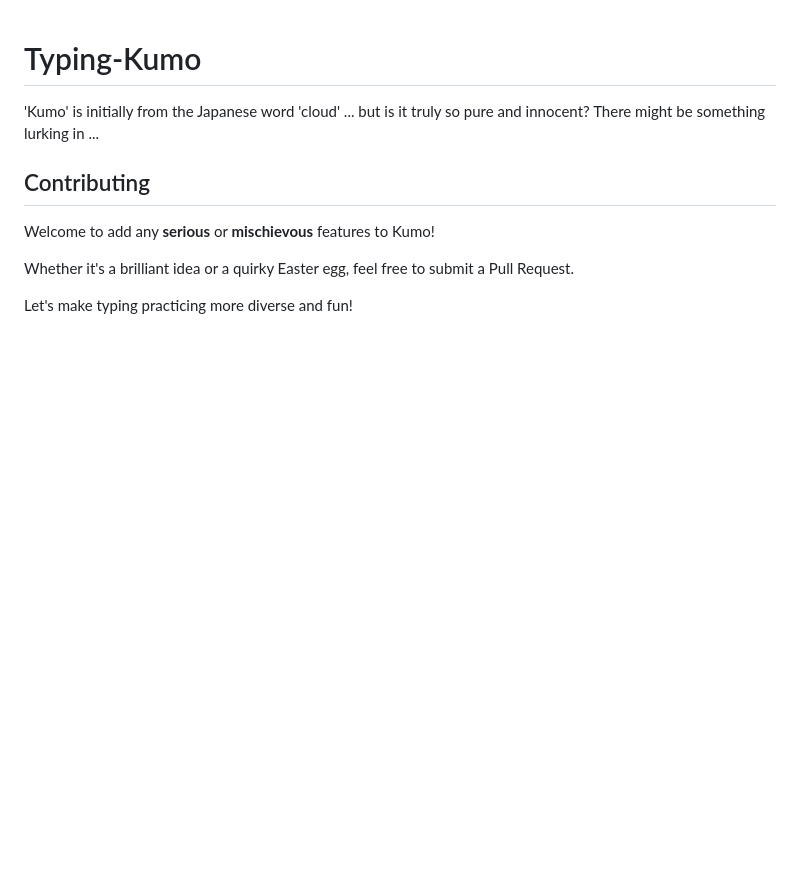
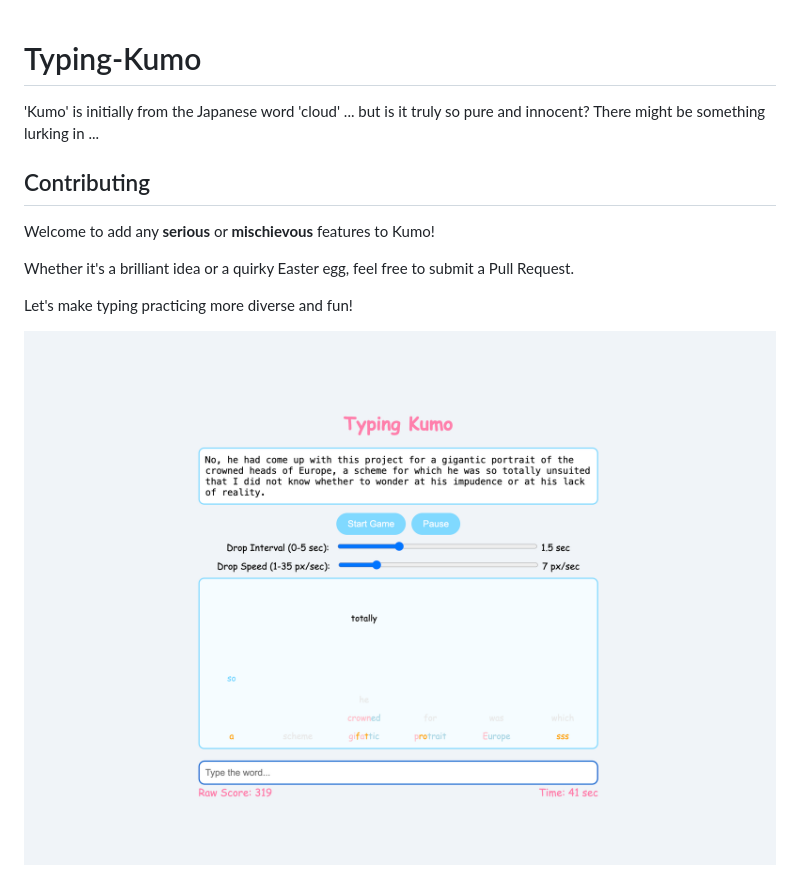
Before and after one commit to AAsteria/Typing-Kumo, a Markdown page: README.md, the part around the change. Drawn GitHub-style; pictures changed too: kumo-demo.png (added); blank space fills up the shorter version.

```diff
--- a/README.md
+++ b/README.md
@@ -9,3 +9,5 @@ Welcome to add any **serious** or **mischievous** features to Kumo!
 Whether it's a brilliant idea or a quirky Easter egg, feel free to submit a Pull Request.
 
 Let's make typing practicing more diverse and fun!
+
+![Kumo Demo](kumo-demo.png)
```
